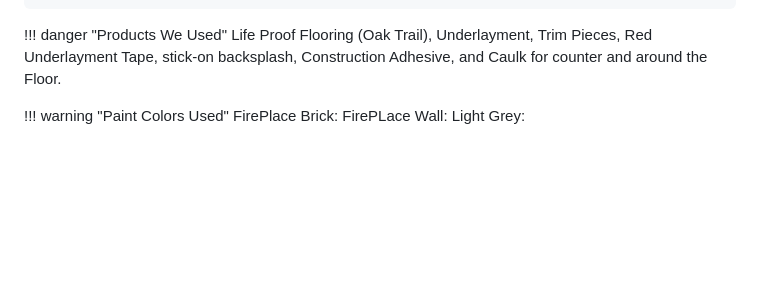
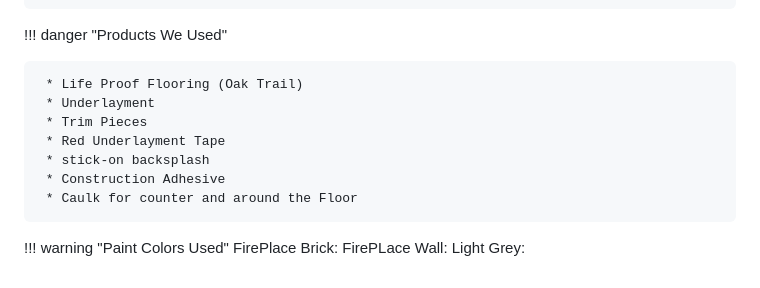
Before and after one commit to WaylonWalker/rhiannonwalker.com, a Markdown page: pages/blog/carpet.md, the part around the change. Drawn GitHub-style; blank space fills up the shorter version.

Commit message:
edit pages/blog/carpet.md
Commit made with Plaindown

```diff
--- a/pages/blog/carpet.md
+++ b/pages/blog/carpet.md
@@ -64,7 +64,14 @@ Now our living room and kitchen are done until I decide something else needs to
      * Vynl Floor Accessory Kits
 
 !!! danger "Products We Used"
-    Life Proof Flooring (Oak Trail), Underlayment, Trim Pieces, Red Underlayment Tape, stick-on backsplash, Construction Adhesive, and Caulk for counter and around the Floor.
+
+     * Life Proof Flooring (Oak Trail)
+     * Underlayment
+     * Trim Pieces
+     * Red Underlayment Tape
+     * stick-on backsplash
+     * Construction Adhesive
+     * Caulk for counter and around the Floor
 
 !!! warning "Paint Colors Used"
     FirePlace Brick:
```
